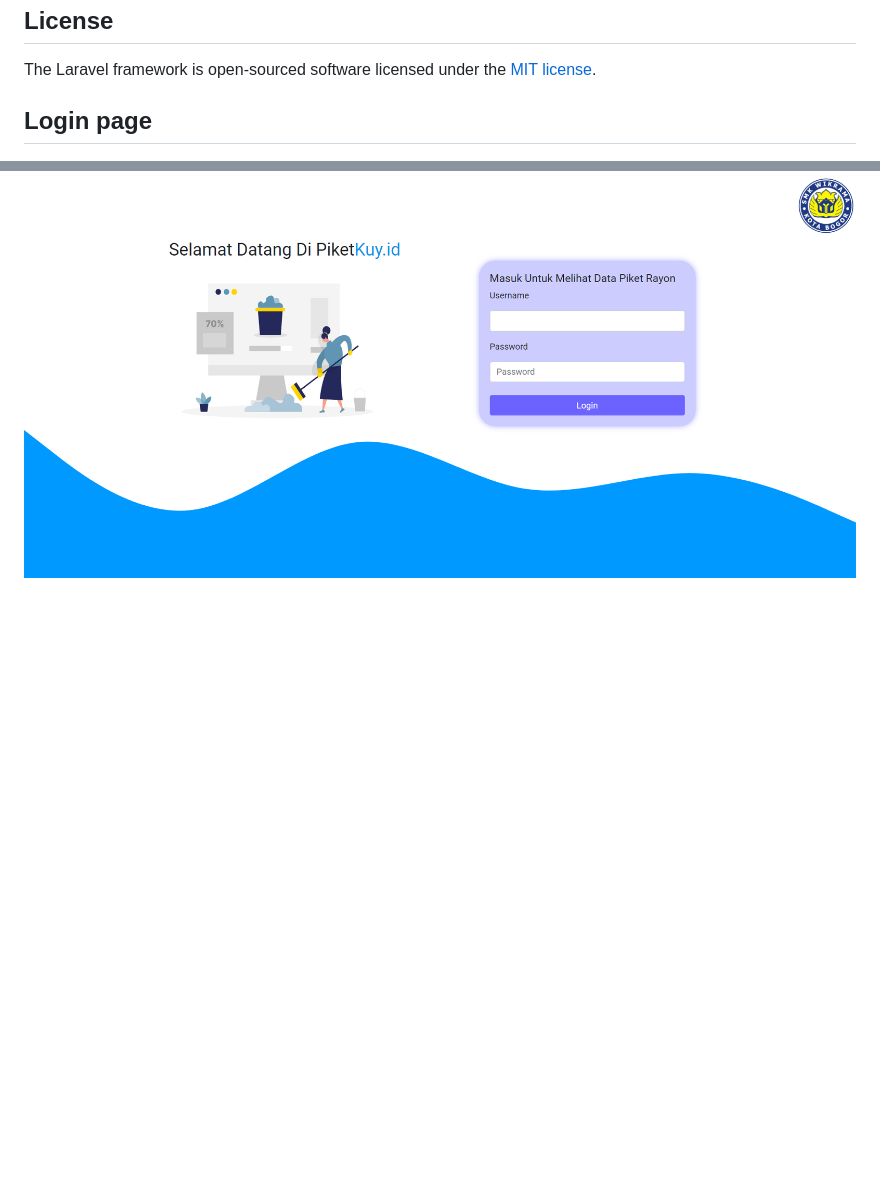
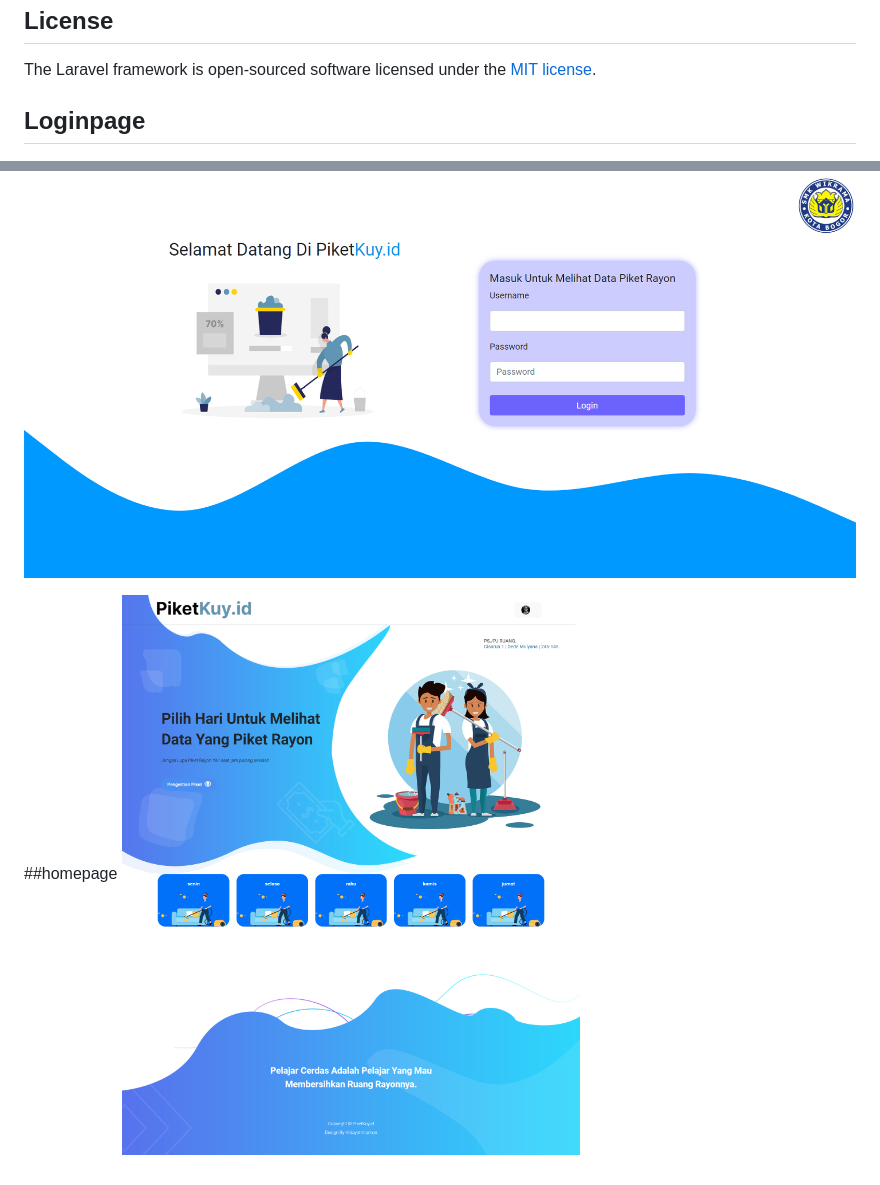
Before and after one commit to Hidayatmramon/piketkuy, a Markdown page: README.md, 2 parts joined by grey strips. Rendered like a GitHub page; blank space fills up the shorter version.

```diff
--- a/README.md
+++ b/README.md
@@ -66,5 +66,8 @@ If you discover a security vulnerability within Laravel, please send an e-mail t
 The Laravel framework is open-sourced software licensed under the [MIT license](https://opensource.org/licenses/MIT).
 
 
-## Login page
+## Loginpage
 ![login](loginpage-piketkuy.png)
+
+##homepage
+![homepage](homepage-piketkuy.png)
```
